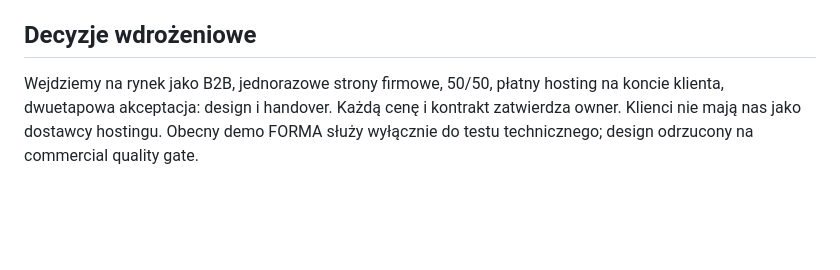
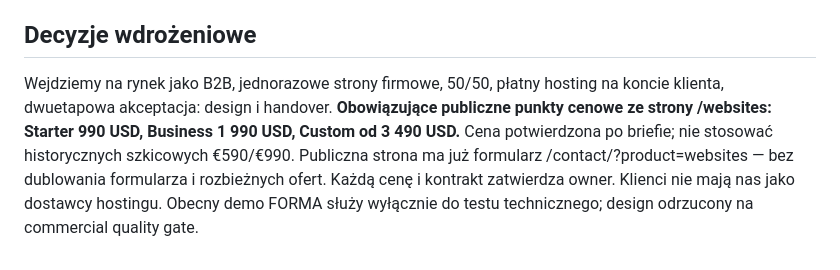
Before and after one commit to reflectme-source/forgeframe-labs-site, a Markdown page: ops/websites/CLIENT_JOURNEY_CANONICAL_PL.md, the part around the change. Rendered like a GitHub page; blank space fills up the shorter version.

Commit message:
ops: align website order SOP with publicly advertised USD packages

```diff
--- a/ops/websites/CLIENT_JOURNEY_CANONICAL_PL.md
+++ b/ops/websites/CLIENT_JOURNEY_CANONICAL_PL.md
@@ -49,4 +49,4 @@ Czat/agent może prowadzić proces, ale dopóki nie ma przetestowanego event-dri
 - https://www.parp.gov.pl/component/content/article/83261:umowa-o-przeniesienie-autorskich-praw-majatkowych
 
 ## Decyzje wdrożeniowe
-Wejdziemy na rynek jako B2B, jednorazowe strony firmowe, 50/50, płatny hosting na koncie klienta, dwuetapowa akceptacja: design i handover. Każdą cenę i kontrakt zatwierdza owner. Klienci nie mają nas jako dostawcy hostingu. Obecny demo FORMA służy wyłącznie do testu technicznego; design odrzucony na commercial quality gate.
+Wejdziemy na rynek jako B2B, jednorazowe strony firmowe, 50/50, płatny hosting na koncie klienta, dwuetapowa akceptacja: design i handover. **Obowiązujące publiczne punkty cenowe ze strony /websites: Starter 990 USD, Business 1 990 USD, Custom od 3 490 USD.** Cena potwierdzona po briefie; nie stosować historycznych szkicowych €590/€990. Publiczna strona ma już formularz /contact/?product=websites — bez dublowania formularza i rozbieżnych ofert. Każdą cenę i kontrakt zatwierdza owner. Klienci nie mają nas jako dostawcy hostingu. Obecny demo FORMA służy wyłącznie do testu technicznego; design odrzucony na commercial quality gate.
```
